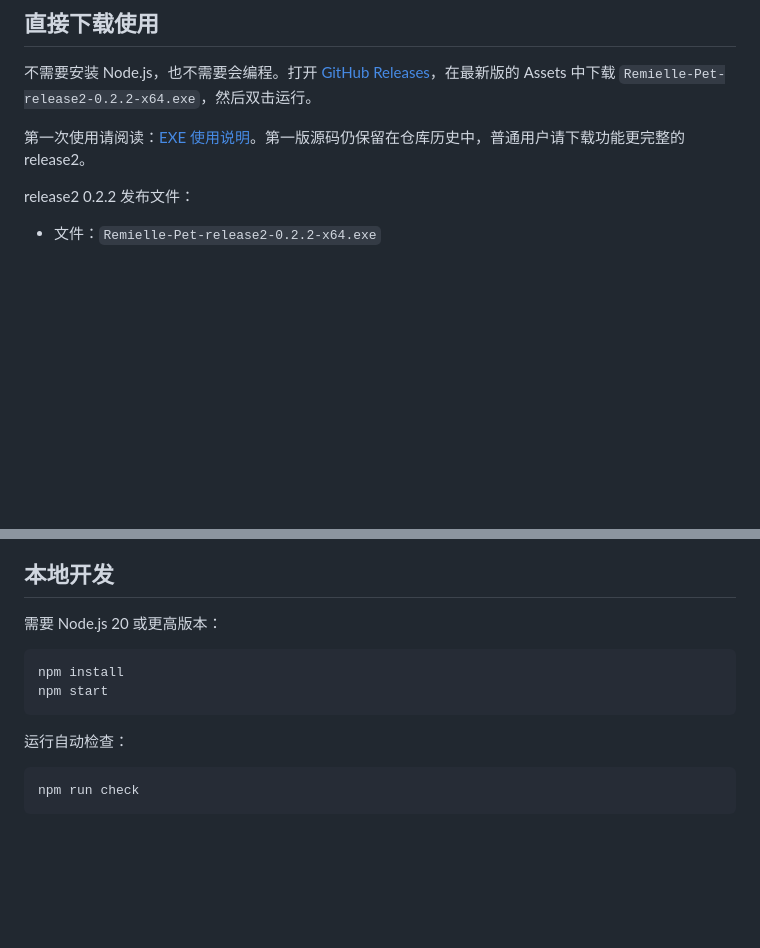
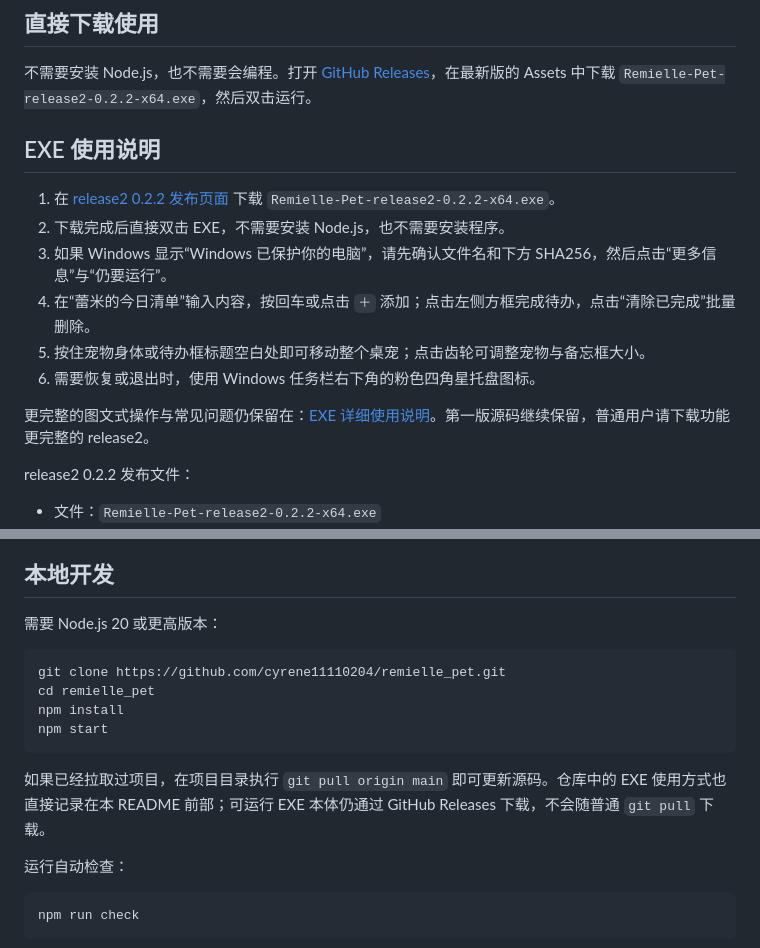
Before and after one commit to cyrene11110204/remielle_pet, a Markdown page: README.md, 2 parts joined by grey strips. Drawn GitHub-style; blank space fills up the shorter version.

Commit message:
docs: place exe usage on repository front page

````diff
--- a/README.md
+++ b/README.md
@@ -8,7 +8,16 @@
 
 不需要安装 Node.js，也不需要会编程。打开 [GitHub Releases](https://github.com/cyrene11110204/remielle_pet/releases)，在最新版的 Assets 中下载 `Remielle-Pet-release2-0.2.2-x64.exe`，然后双击运行。
 
-第一次使用请阅读：[EXE 使用说明](EXE使用说明.md)。第一版源码仍保留在仓库历史中，普通用户请下载功能更完整的 release2。
+## EXE 使用说明
+
+1. 在 [release2 0.2.2 发布页面](https://github.com/cyrene11110204/remielle_pet/releases/tag/release2-0.2.2) 下载 `Remielle-Pet-release2-0.2.2-x64.exe`。
+2. 下载完成后直接双击 EXE，不需要安装 Node.js，也不需要安装程序。
+3. 如果 Windows 显示“Windows 已保护你的电脑”，请先确认文件名和下方 SHA256，然后点击“更多信息”与“仍要运行”。
+4. 在“蕾米的今日清单”输入内容，按回车或点击 `＋` 添加；点击左侧方框完成待办，点击“清除已完成”批量删除。
+5. 按住宠物身体或待办框标题空白处即可移动整个桌宠；点击齿轮可调整宠物与备忘框大小。
+6. 需要恢复或退出时，使用 Windows 任务栏右下角的粉色四角星托盘图标。
+
+更完整的图文式操作与常见问题仍保留在：[EXE 详细使用说明](EXE使用说明.md)。第一版源码继续保留，普通用户请下载功能更完整的 release2。
 
 release2 0.2.2 发布文件：
 
@@ -59,9 +68,13 @@ release2 0.2.2 发布文件：
 需要 Node.js 20 或更高版本：
 
 ```powershell
+git clone https://github.com/cyrene11110204/remielle_pet.git
+cd remielle_pet
 npm install
 npm start
 ```
+
+如果已经拉取过项目，在项目目录执行 `git pull origin main` 即可更新源码。仓库中的 EXE 使用方式也直接记录在本 README 前部；可运行 EXE 本体仍通过 GitHub Releases 下载，不会随普通 `git pull` 下载。
 
 运行自动检查：
 
````
